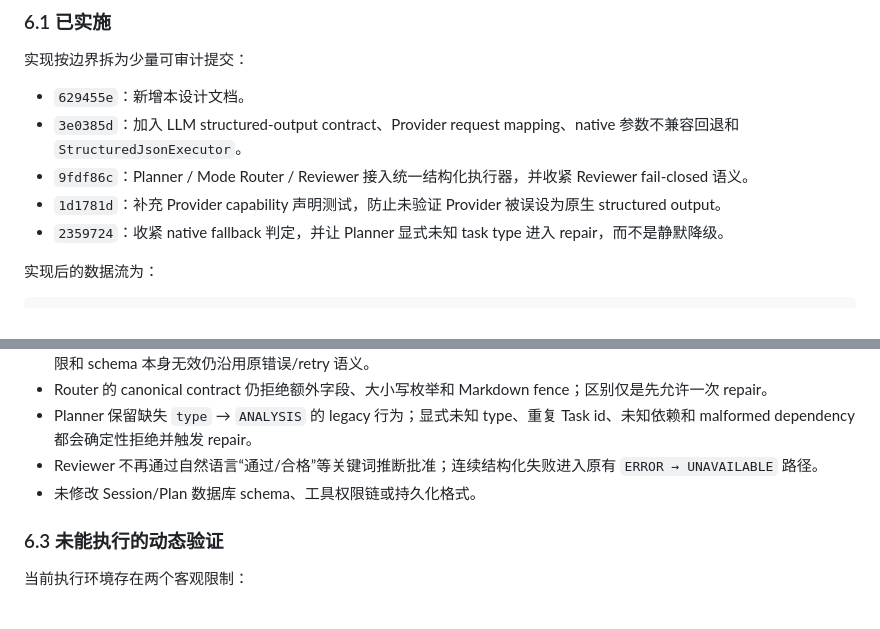
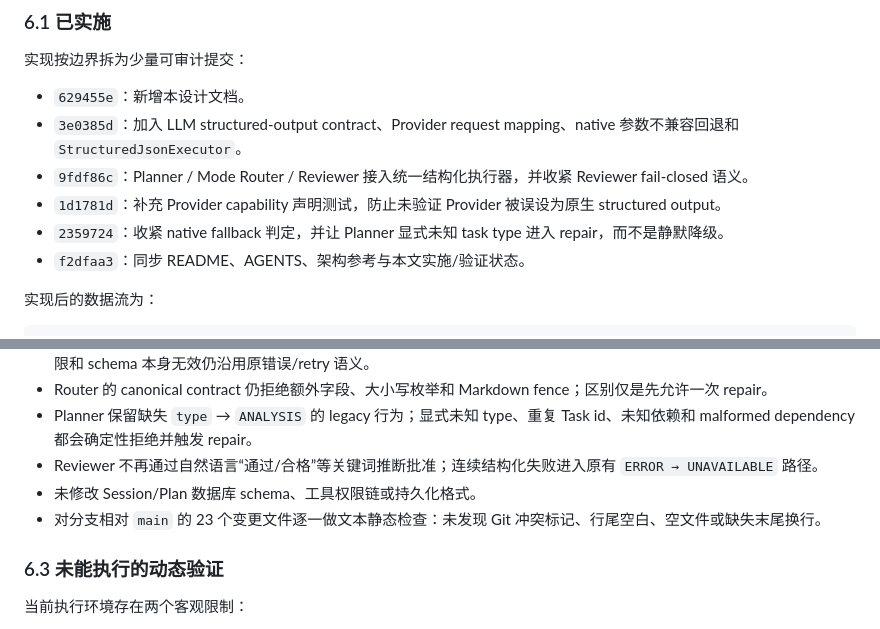
Before and after one commit to zgjdev/Code-Agent, a Markdown page: docs/dev/26-structured-json-output-reliability.md, 2 parts joined by grey strips. Drawn GitHub-style.

Commit message:
docs(llm): record structured output validation

```diff
--- a/docs/dev/26-structured-json-output-reliability.md
+++ b/docs/dev/26-structured-json-output-reliability.md
@@ -404,6 +404,7 @@ git diff --check
 - `9fdf86c`：Planner / Mode Router / Reviewer 接入统一结构化执行器，并收紧 Reviewer fail-closed 语义。
 - `1d1781d`：补充 Provider capability 声明测试，防止未验证 Provider 被误设为原生 structured output。
 - `2359724`：收紧 native fallback 判定，并让 Planner 显式未知 task type 进入 repair，而不是静默降级。
+- `f2dfaa3`：同步 README、AGENTS、架构参考与本文实施/验证状态。
 
 实现后的数据流为：
 
@@ -436,6 +437,7 @@ Jackson 单 JSON 文档解析
 - Planner 保留缺失 `type` → `ANALYSIS` 的 legacy 行为；显式未知 type、重复 Task id、未知依赖和 malformed dependency 都会确定性拒绝并触发 repair。
 - Reviewer 不再通过自然语言“通过/合格”等关键词推断批准；连续结构化失败进入原有 `ERROR → UNAVAILABLE` 路径。
 - 未修改 Session/Plan 数据库 schema、工具权限链或持久化格式。
+- 对分支相对 `main` 的 23 个变更文件逐一做文本静态检查：未发现 Git 冲突标记、行尾空白、空文件或缺失末尾换行。
 
 ### 6.3 未能执行的动态验证
 
```
